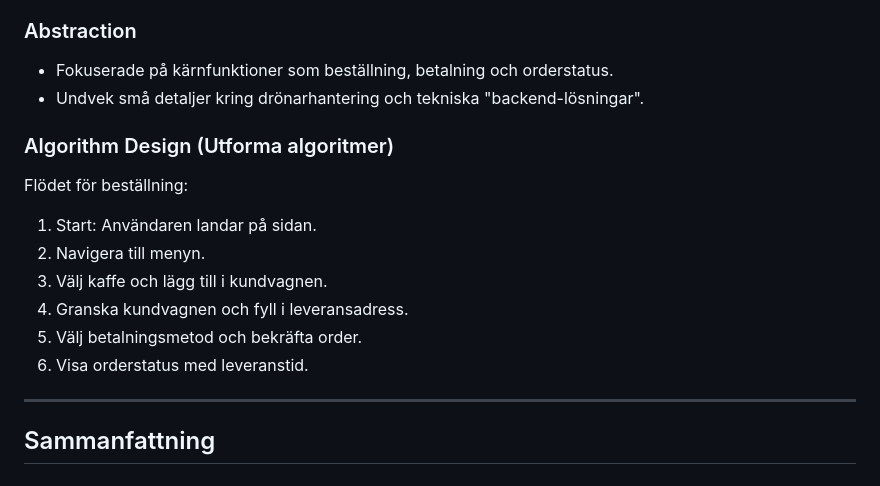
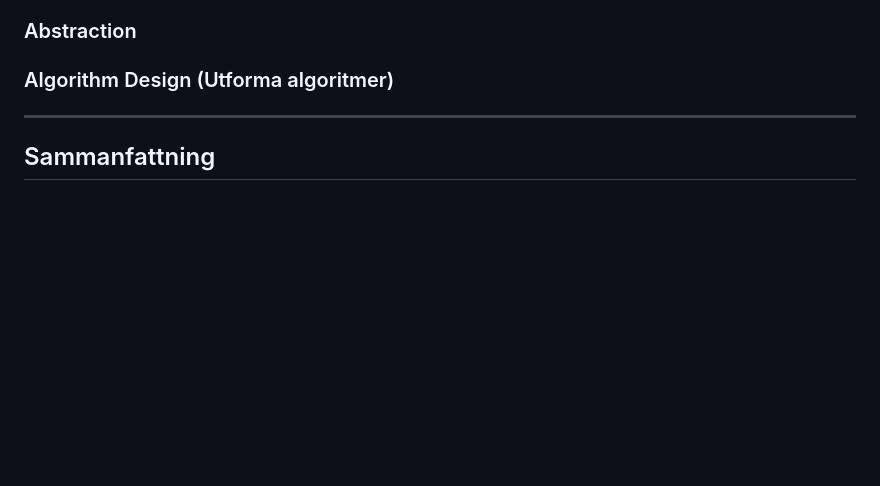
Before and after one commit to DavidAkerlind/AirBean-GruppEx-Mega-Sheriffs, a Markdown page: README.md, the part around the change. Rendered like a GitHub page; blank space fills up the shorter version.

```diff
--- a/README.md
+++ b/README.md
@@ -122,19 +122,7 @@ Design**.
 
 ### Abstraction
 
--   Fokuserade på kärnfunktioner som beställning, betalning och orderstatus.
--   Undvek små detaljer kring drönarhantering och tekniska "backend-lösningar".
-
 ### Algorithm Design (Utforma algoritmer)
-
-Flödet för beställning:
-
-1. Start: Användaren landar på sidan.
-2. Navigera till menyn.
-3. Välj kaffe och lägg till i kundvagnen.
-4. Granska kundvagnen och fyll i leveransadress.
-5. Välj betalningsmetod och bekräfta order.
-6. Visa orderstatus med leveranstid.
 
 ---
 
```
